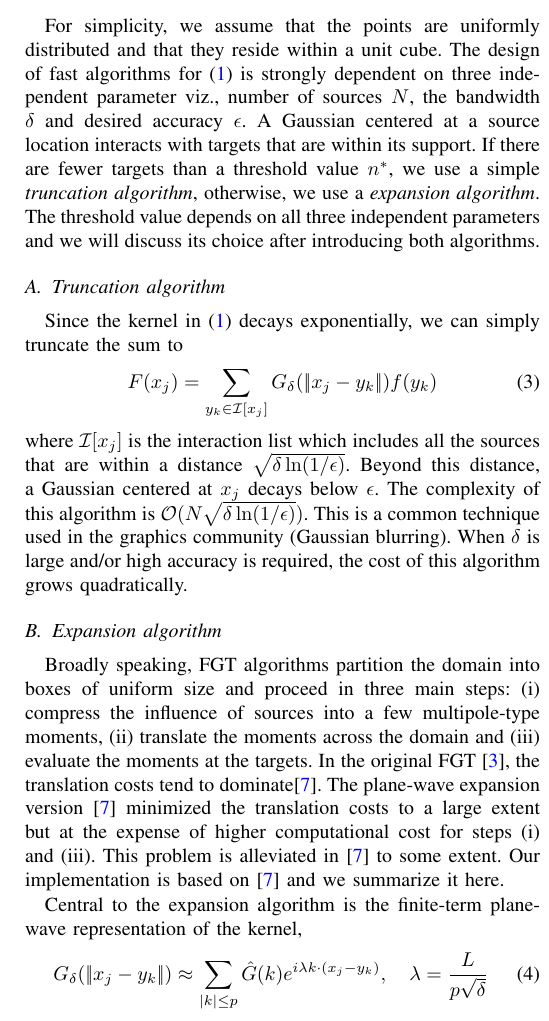
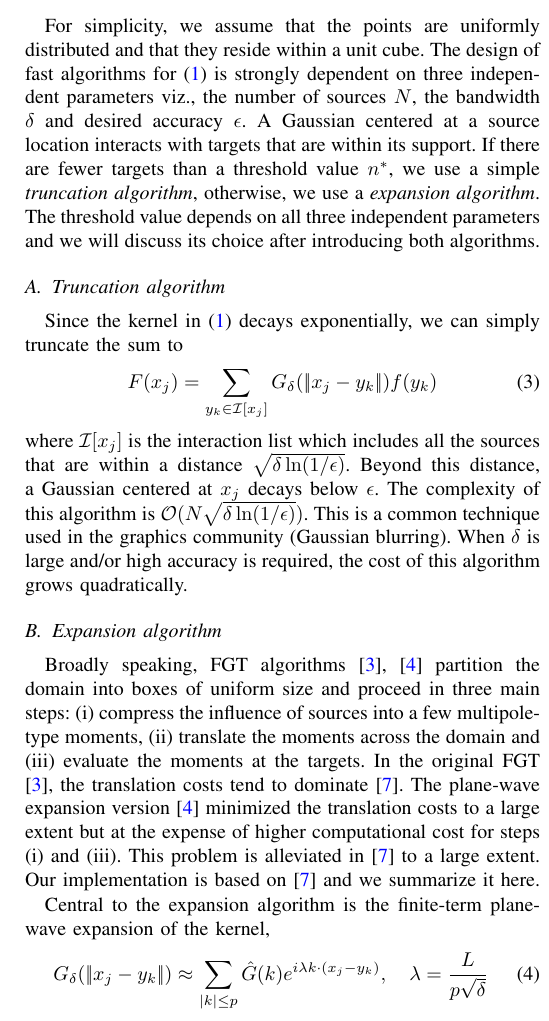
Before and after one commit to rahulsampath/pfgt, a LaTeX paper (pFGT/doc/sc10.tex, which reads pFGT/doc/fgt.tex): part of one column of page 2 of 5, cut so that both start at the same text. Compiled offline with pdfLaTeX.

Commit message:
improved readability

```diff
--- a/pFGT/doc/fgt.tex
+++ b/pFGT/doc/fgt.tex
@@ -1,5 +1,5 @@
 For simplicity, we assume that the points are uniformly distributed and that they reside within a unit cube.
-The design of fast algorithms for (\ref{gt}) is strongly dependent on three independent parameter viz., number of sources $N$, the bandwidth $\delta$ and desired accuracy $\epsilon$. A Gaussian centered at a source location interacts with targets that are within its support. If there are fewer targets than a threshold value $n^*$, we use a simple {\em truncation algorithm}, otherwise, we use a {\em expansion algorithm}. The threshold  value depends on all three independent parameters and we will discuss its choice after introducing both algorithms.
+The design of fast algorithms for (\ref{gt}) is strongly dependent on three independent parameters viz., the number of sources $N$, the bandwidth $\delta$ and desired accuracy $\epsilon$. A Gaussian centered at a source location interacts with targets that are within its support. If there are fewer targets than a threshold value $n^*$, we use a simple {\em truncation algorithm}, otherwise, we use a {\em expansion algorithm}. The threshold  value depends on all three independent parameters and we will discuss its choice after introducing both algorithms.
 
 \subsection{Truncation algorithm}
 Since the kernel in (\ref{gt}) decays exponentially, we can simply truncate the sum to
@@ -9,9 +9,9 @@ Since the kernel in (\ref{gt}) decays exponentially, we can simply truncate the
 where $\mathcal{I}[x_j]$ is the interaction list which includes all the sources that are within a distance $\sqrt{\delta \ln (1/\epsilon)}$. Beyond this distance, a Gaussian centered at $x_j$ decays below $\epsilon$. The complexity of this algorithm is $\bigO(N \sqrt{\delta \ln(1/\epsilon)})$. This is a common technique used in the graphics community (Gaussian blurring). When $\delta$ is large and/or high accuracy is required, the cost of this algorithm grows quadratically.
 
 \subsection{Expansion algorithm}
-Broadly speaking, FGT algorithms partition the domain into boxes of uniform size and proceed in three main steps: (i) compress the influence of sources into a few multipole-type moments, (ii) translate the moments across the domain and (iii) evaluate the moments at the targets. In the original FGT \cite{fgt}, the translation costs tend to dominate\cite{fggt}. The plane-wave expansion version \cite{fggt} minimized the translation costs to a large extent but at the expense of higher computational cost for steps (i) and (iii). This problem is alleviated in \cite{fggt} to some extent. Our implementation is based on \cite{fggt} and we summarize it here.
+Broadly speaking, FGT algorithms \cite{fgt, greengard98} partition the domain into boxes of uniform size and proceed in three main steps: (i) compress the influence of sources into a few multipole-type moments, (ii) translate the moments across the domain and (iii) evaluate the moments at the targets. In the original FGT \cite{fgt}, the translation costs tend to dominate \cite{fggt}. The plane-wave expansion version \cite{greengard98} minimized the translation costs to a large extent but at the expense of higher computational cost for steps (i) and (iii). This problem is alleviated in \cite{fggt} to a large extent. Our implementation is based on \cite{fggt} and we summarize it here.
 
-Central to the expansion algorithm is the finite-term plane-wave representation of the kernel,
+Central to the expansion algorithm is the finite-term plane-wave expansion of the kernel,
 \beq G_\delta(\norm{x_j - y_k}) \approx \sum_{|k| \leq p} \hat{G}(k) e^{i \lambda k \cdot (x_j - y_k)}, \quad \lambda = \frac{L}{p\sqrt{\delta}}\eeq
 where $k = (k_1, k_2, k_3)$ and the parameters $p$ and $L$ are determined by the required precision. $\hat{G}$ is the discrete Fourier transform of the kernel. For the Gaussian kernel, it is given by
 \beq \hat{G}(k) = \left(\frac{L }{2p\sqrt{\pi}}\right)^3 e^{-\frac{\lambda^2 |k|^2 \delta}{4}}.\eeq
```
Also changed, not shown: pFGT/doc/intro.tex (+1 -1 lines).
